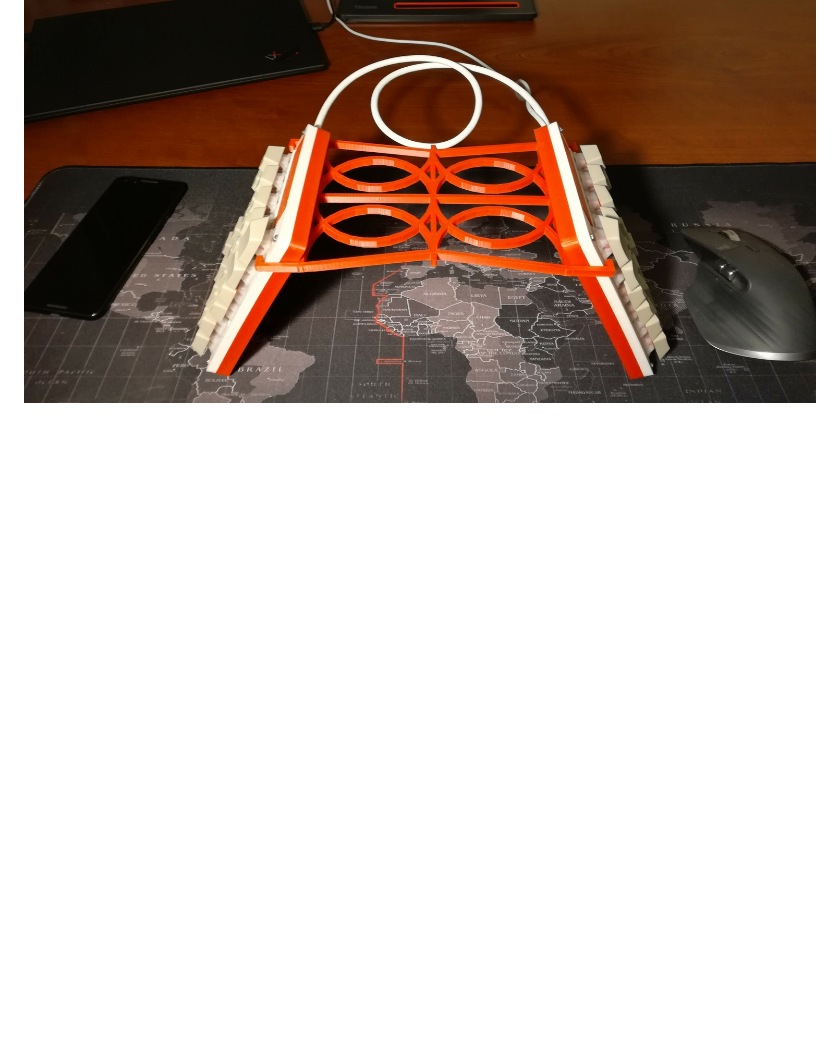
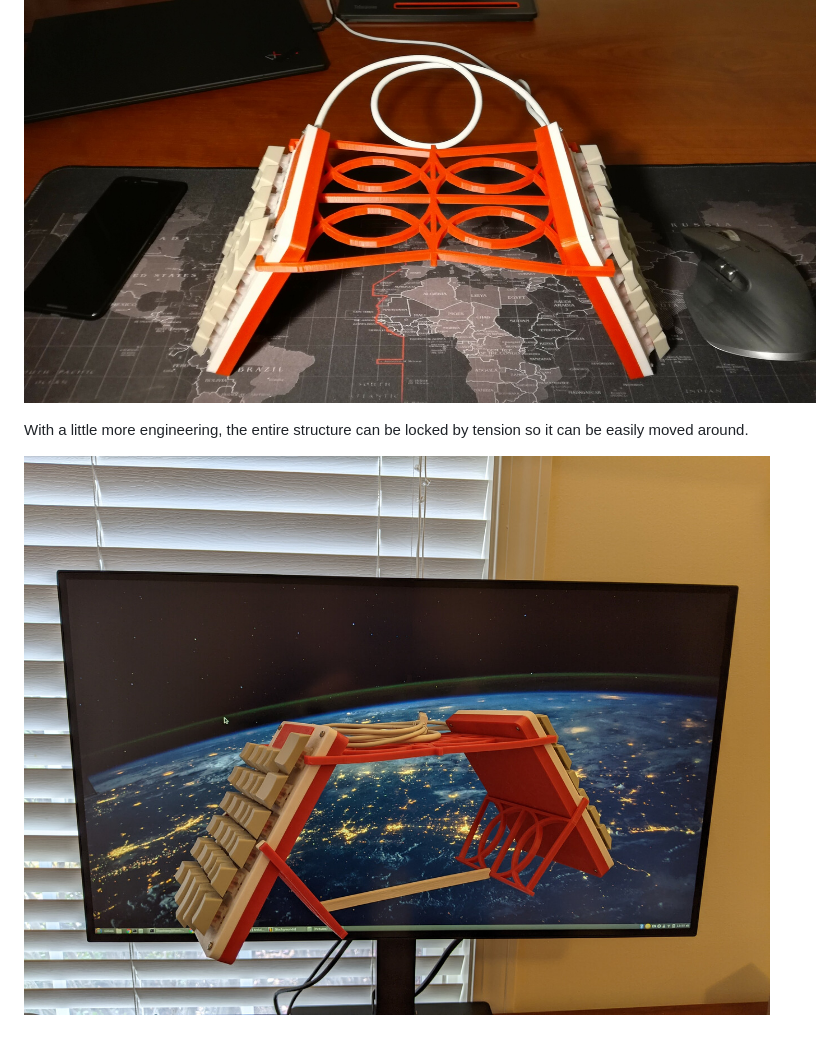
Before and after one commit to macroxue/keyboard-diy, a Markdown page: README.md, the part around the change. GitHub-like rendering; pictures changed too: images/Bridge tension.jpg (added); blank space fills up the shorter version.

Commit message:
Tenting by tension

```diff
--- a/README.md
+++ b/README.md
@@ -177,3 +177,7 @@ For this build, I just used stranded wires for the matrix. It turns out to be si
 A bridge connecting the two halves turns out to be a good solution for high-angle tenting. The bridge is simply the two tenting racks joined together, with small adjustments in size.
 
 ![](https://github.com/macroxue/keyboard-diy/blob/master/images/Bridge.jpg)
+
+With a little more engineering, the entire structure can be locked by tension so it can be easily moved around.
+
+![](https://github.com/macroxue/keyboard-diy/blob/master/images/Bridge%20tension.jpg)
```
